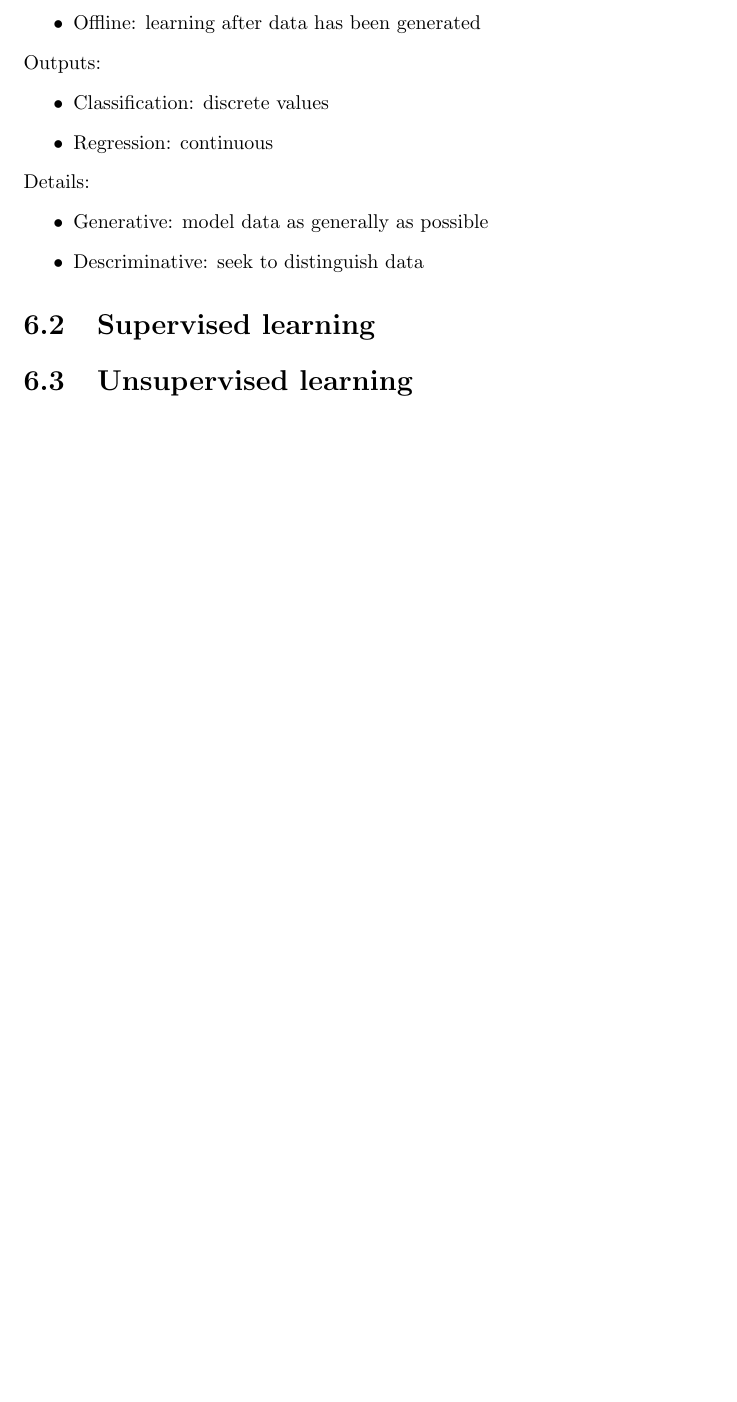
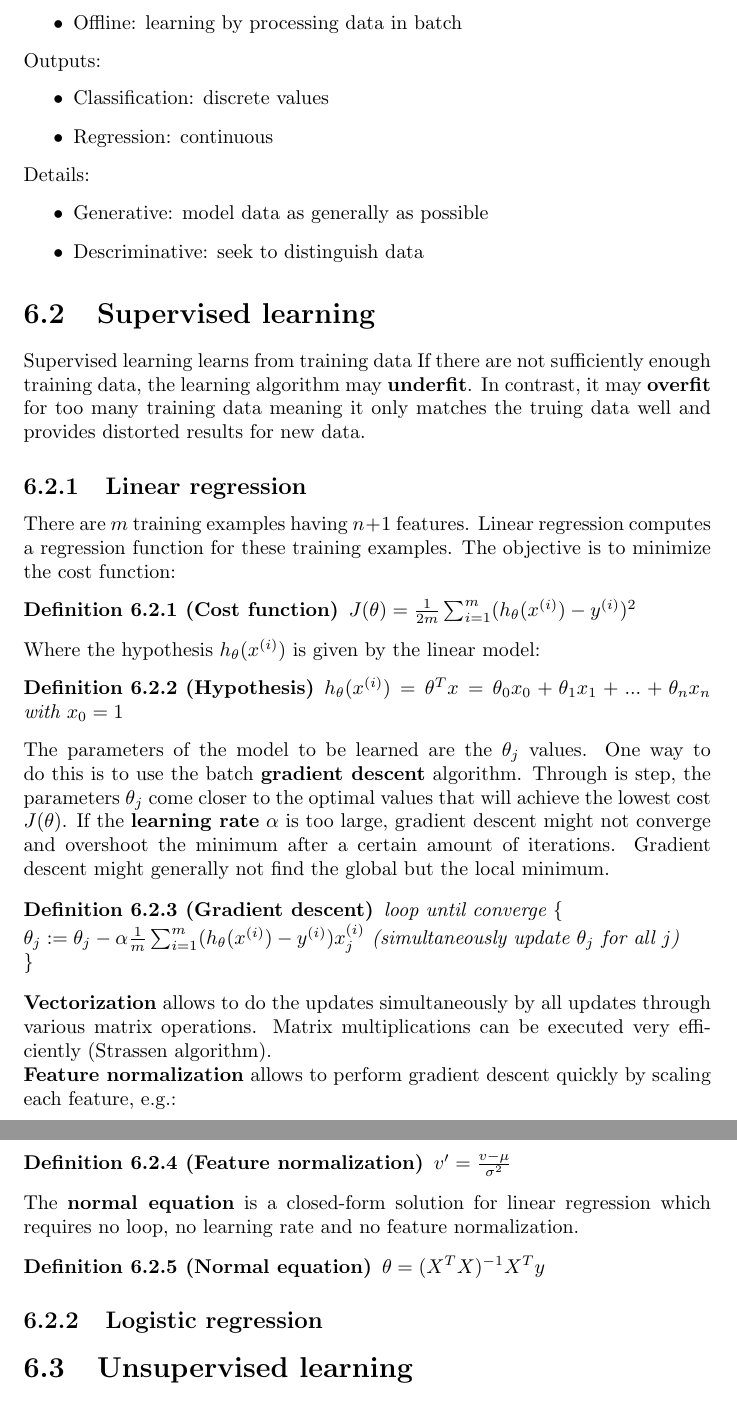
Before and after one commit to karimif/ai_notes, a LaTeX thesis (notes.tex): part of page 14 of 14 before the commit and two parts of pages 15 and 16 of 16 after it, the two joined at a grey line, cut at the place of the change, the shorter picture padded with empty space. Compiled offline with pdfLaTeX.

Commit message:
Initial linear regression section

```diff
--- a/notes.tex
+++ b/notes.tex
@@ -578,8 +578,8 @@ How:
 \begin{itemize}
   \item Passive: learning agent is just an observer and has no impact on the data itself
   \item Active
-  \item Online: learning while data has been generated
-  \item Offline: learning after data has been generated
+  \item Online: learning while data is being generated
+  \item Offline: learning by processing data in batch
 \end{itemize}
 
 Outputs:
@@ -596,6 +596,43 @@ Details:
 
 
 \section{Supervised learning}
+Supervised learning learns from training data If there are not sufficiently enough training data, the learning algorithm may {\bf underfit}. In contrast, it may {\bf overfit} for too many training data meaning it only matches the truing data well and provides distorted results for new data.
+
+\subsection{Linear regression}
+There are $m$ training examples having $n+1$ features. Linear regression computes a regression function for these training examples. The objective is to minimize the cost function:
+\begin{definition}[Cost function]
+$J(\theta) = \frac{1}{2m}\sum_{i=1}^m(h_\theta(x^{(i)})-y^{(i)})^2$
+\end{definition}
+
+Where the hypothesis $h_\theta(x^{(i)})$ is given by the linear model:
+\begin{definition}[Hypothesis]
+$h_\theta(x^{(i)}) = \theta^{T}x = \theta_0 x_0 + \theta_1 x_1 + ... + \theta_n x_n$ with $x_0 = 1$
+\end{definition}
+
+The parameters of the model to be learned are the $\theta_j$ values. One way to do this is to use the batch {\bf gradient descent} algorithm. Through is step, the parameters $\theta_j$ come closer to the optimal values that will achieve the lowest cost $J(\theta)$. If the {\bf learning rate} $\alpha$ is too large, gradient descent might not converge and overshoot the minimum after a certain amount of iterations. Gradient descent might generally not find the global but the local minimum.
+
+\begin{definition}[Gradient descent]
+loop until converge \{ \\
+$\theta_j := \theta_j - \alpha \frac{1}{m}\sum_{i=1}^m(h_\theta(x^{(i)})-y^{(i)})x_j^{(i)}$ (simultaneously update $\theta_j$ for all $j$) \\
+\}
+\end{definition}
+
+{\bf Vectorization} allows to do the updates simultaneously by all updates through various matrix operations. Matrix multiplications can be executed very efficiently (Strassen algorithm).
+
+{\bf Feature normalization} allows to perform gradient descent quickly by scaling each feature, e.g.:
+\begin{definition}[Feature normalization]
+$v' = \frac{v - \mu}{\sigma ^2}$
+\end{definition}
+
+The {\bf normal equation} is a closed-form solution for linear regression which requires no loop, no learning rate and no feature normalization.
+\begin{definition}[Normal equation]
+$\theta = (X^{T}X)^{-1}X^{T}y$
+\end{definition}
+
+
+\subsection{Logistic regression}
+
+
 \section{Unsupervised learning}
 \section{Reinforcement learning}
 
```
